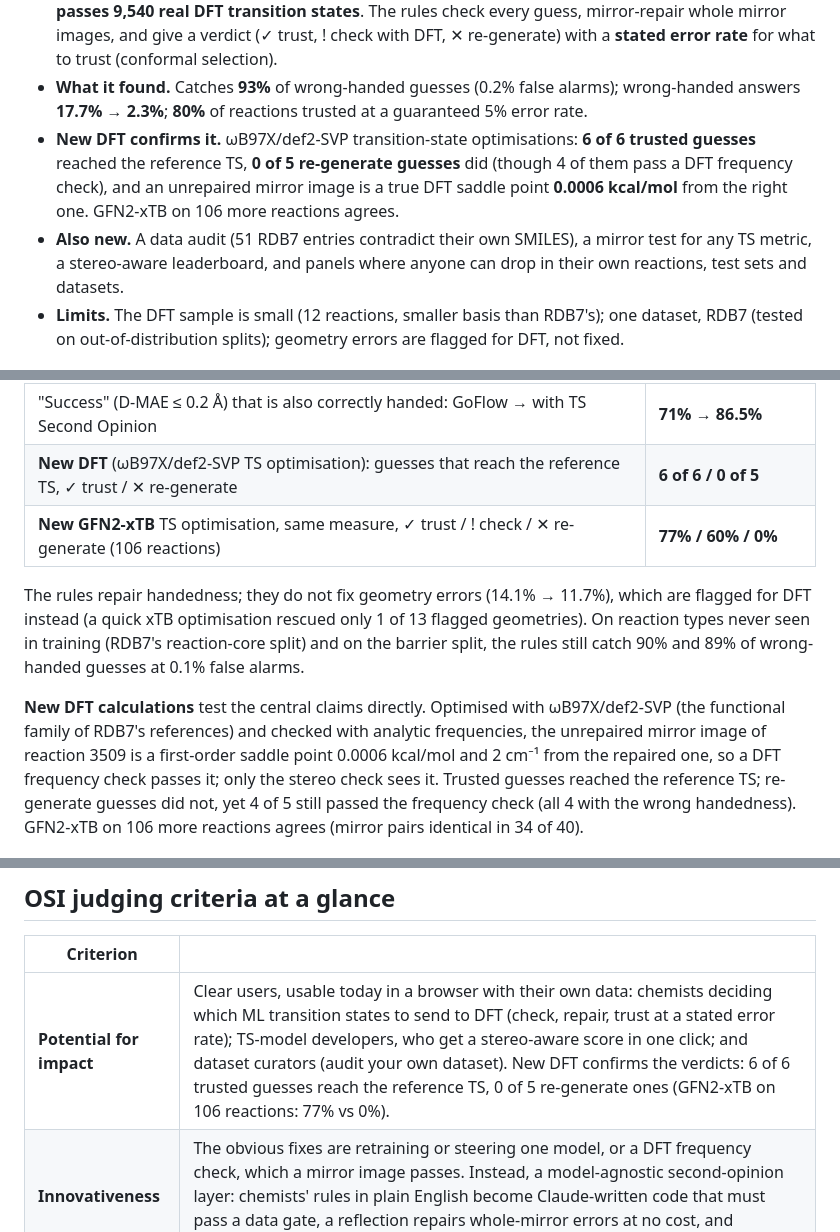
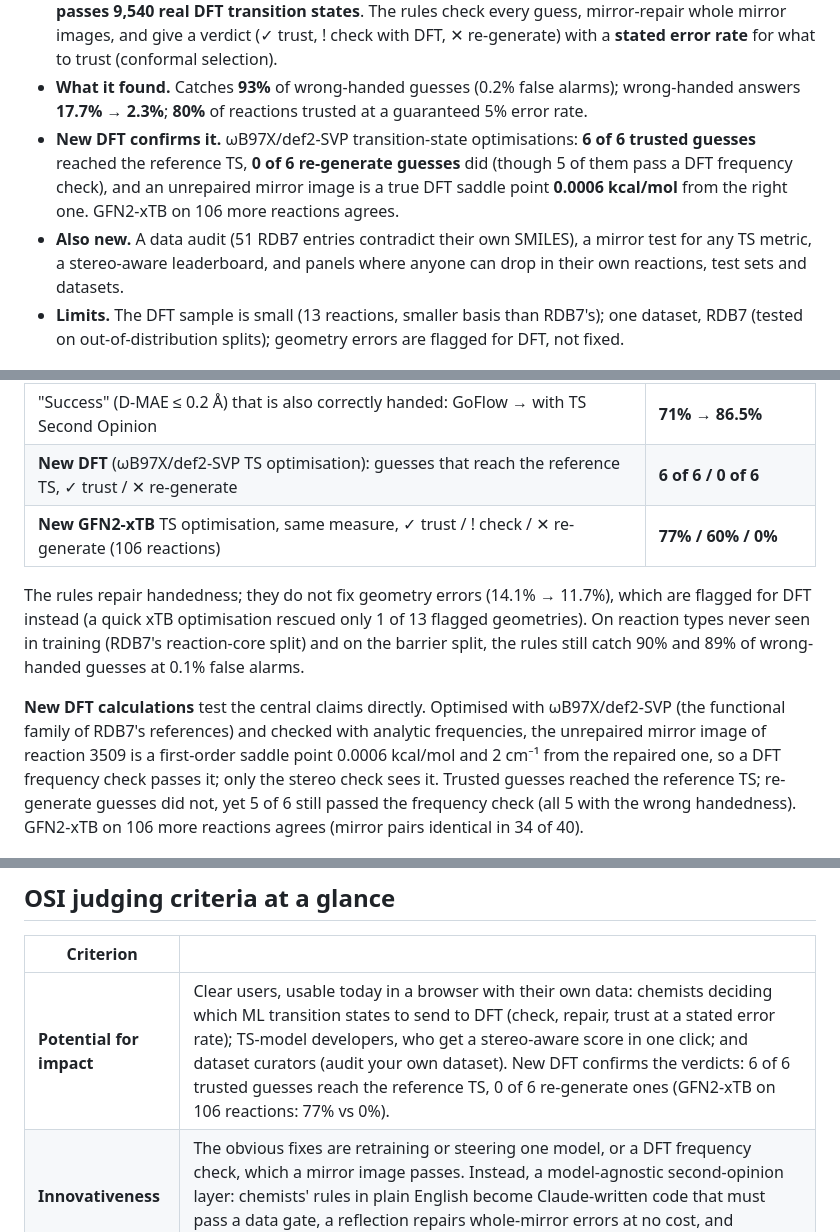
Before and after one commit to tammy357/ts-second-opinion, a Markdown page: README.md, 3 parts joined by grey strips. GitHub-like rendering.

Commit message:
DFT: add reaction 3968; all 6 re-generate reactions done (0 found the reference TS, 5 pass a frequency check)
Co-Authored-By: Claude Opus 5.5 <noreply@anthropic.com>

```diff
--- a/README.md
+++ b/README.md
@@ -25,11 +25,11 @@ Works with any TS generator and any elements, from a web app, the command line,
 - **What it found.** Catches **93%** of wrong-handed guesses (0.2% false alarms); wrong-handed answers **17.7% → 2.3%**;
   **80%** of reactions trusted at a guaranteed 5% error rate.
 - **New DFT confirms it.** ωB97X/def2-SVP transition-state optimisations: **6 of 6 trusted guesses** reached the
-  reference TS, **0 of 5 re-generate guesses** did (though 4 of them pass a DFT frequency check), and an unrepaired
+  reference TS, **0 of 6 re-generate guesses** did (though 5 of them pass a DFT frequency check), and an unrepaired
   mirror image is a true DFT saddle point **0.0006 kcal/mol** from the right one. GFN2-xTB on 106 more reactions agrees.
 - **Also new.** A data audit (51 RDB7 entries contradict their own SMILES), a mirror test for any TS metric, a
   stereo-aware leaderboard, and panels where anyone can drop in their own reactions, test sets and datasets.
-- **Limits.** The DFT sample is small (12 reactions, smaller basis than RDB7's); one dataset, RDB7 (tested on
+- **Limits.** The DFT sample is small (13 reactions, smaller basis than RDB7's); one dataset, RDB7 (tested on
   out-of-distribution splits); geometry errors are flagged for DFT, not fixed.
 
 ![a near-perfect TS guess with the wrong handedness](results/fig_hero_mirror.png)
@@ -54,7 +54,7 @@ RMSD once mirror images are no longer allowed.
 | Geometry errors among guesses marked "trust" vs those sent to DFT | **4.4% vs 40%** |
 | Reactions you can trust at a guaranteed 5% average geometry-error rate (conformal selection) | **80%** |
 | "Success" (D-MAE ≤ 0.2 Å) that is also correctly handed: GoFlow → with TS Second Opinion | **71% → 86.5%** |
-| **New DFT** (ωB97X/def2-SVP TS optimisation): guesses that reach the reference TS, ✓ trust / ✕ re-generate | **6 of 6 / 0 of 5** |
+| **New DFT** (ωB97X/def2-SVP TS optimisation): guesses that reach the reference TS, ✓ trust / ✕ re-generate | **6 of 6 / 0 of 6** |
 | **New GFN2-xTB** TS optimisation, same measure, ✓ trust / ! check / ✕ re-generate (106 reactions) | **77% / 60% / 0%** |
 
 The rules repair handedness; they do not fix geometry errors (14.1% → 11.7%), which are flagged for DFT instead (a quick
@@ -64,8 +64,8 @@ split) and on the barrier split, the rules still catch 90% and 89% of wrong-hand
 **New DFT calculations** test the central claims directly. Optimised with ωB97X/def2-SVP (the functional family of RDB7's references)
 and checked with analytic frequencies, the unrepaired mirror image of reaction 3509 is a first-order saddle point
 0.0006 kcal/mol and 2 cm⁻¹ from the repaired one, so a DFT frequency check passes it; only the stereo check sees it.
-Trusted guesses reached the reference TS; re-generate guesses did not, yet 4 of 5 still passed the frequency check
-(all 4 with the wrong handedness). GFN2-xTB on 106 more reactions agrees (mirror pairs identical in 34 of 40).
+Trusted guesses reached the reference TS; re-generate guesses did not, yet 5 of 6 still passed the frequency check
+(all 5 with the wrong handedness). GFN2-xTB on 106 more reactions agrees (mirror pairs identical in 34 of 40).
 
 ![new DFT calculations](results/fig_dft.png)
 
@@ -226,7 +226,7 @@ TS guesses ──► run every accepted check ──► consensus among passing
 
 | Criterion | |
 |---|---|
-| **Potential for impact** | Clear users, usable today in a browser with their own data: chemists deciding which ML transition states to send to DFT (check, repair, trust at a stated error rate); TS-model developers, who get a stereo-aware score in one click; and dataset curators (audit your own dataset). New DFT confirms the verdicts: 6 of 6 trusted guesses reach the reference TS, 0 of 5 re-generate ones (GFN2-xTB on 106 reactions: 77% vs 0%). |
+| **Potential for impact** | Clear users, usable today in a browser with their own data: chemists deciding which ML transition states to send to DFT (check, repair, trust at a stated error rate); TS-model developers, who get a stereo-aware score in one click; and dataset curators (audit your own dataset). New DFT confirms the verdicts: 6 of 6 trusted guesses reach the reference TS, 0 of 6 re-generate ones (GFN2-xTB on 106 reactions: 77% vs 0%). |
 | **Innovativeness** | The obvious fixes are retraining or steering one model, or a DFT frequency check, which a mirror image passes. Instead, a model-agnostic second-opinion layer: chemists' rules in plain English become Claude-written code that must pass a data gate, a reflection repairs whole-mirror errors at no cost, and conformal selection states the error rate. |
 | **Novelty** | Post-hoc handedness checking and repair for any generator (prior work, FK-Flow and RitS, acts inside one model); a stereo-aware leaderboard and a mirror test for any TS metric; an audit that found 51 RDB7 reactions whose product geometry contradicts its SMILES. Open avenues: other generators and datasets, larger DFT validation, and the gated rules as steering potentials during generation. |
 | **Relevance** | A specific problem in chemistry: transition states gate kinetics, catalysis and reaction-network studies, and every wrong guess sent to DFT costs hours. |
```
Also changed, not shown: other parts of README.md (+1 -1 lines), CLAUDE.md (+1 -1 lines), docs/RESULTS.md (+6 -6 lines), docs/assets/fig_dft.png, results/fig_dft.png, 2 other files.
